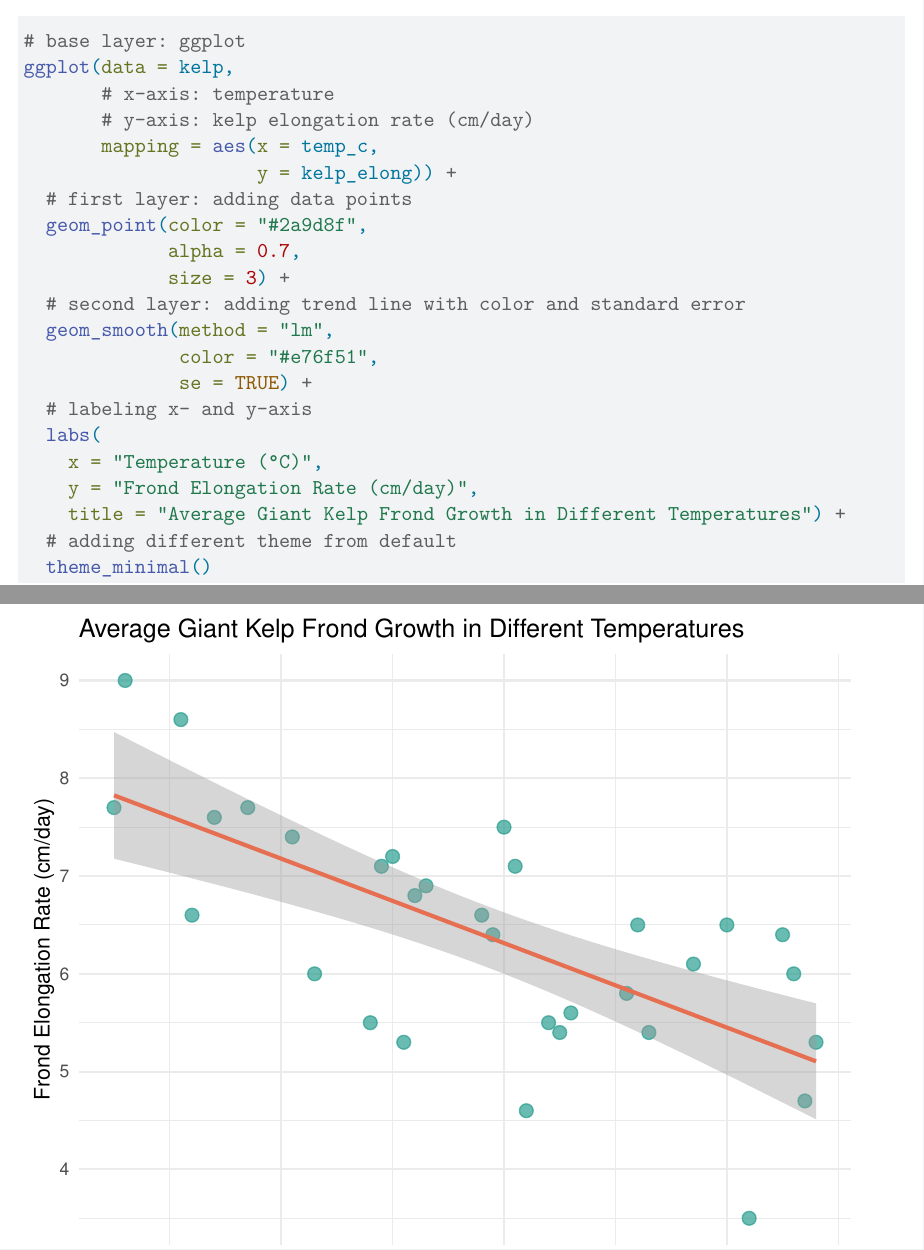
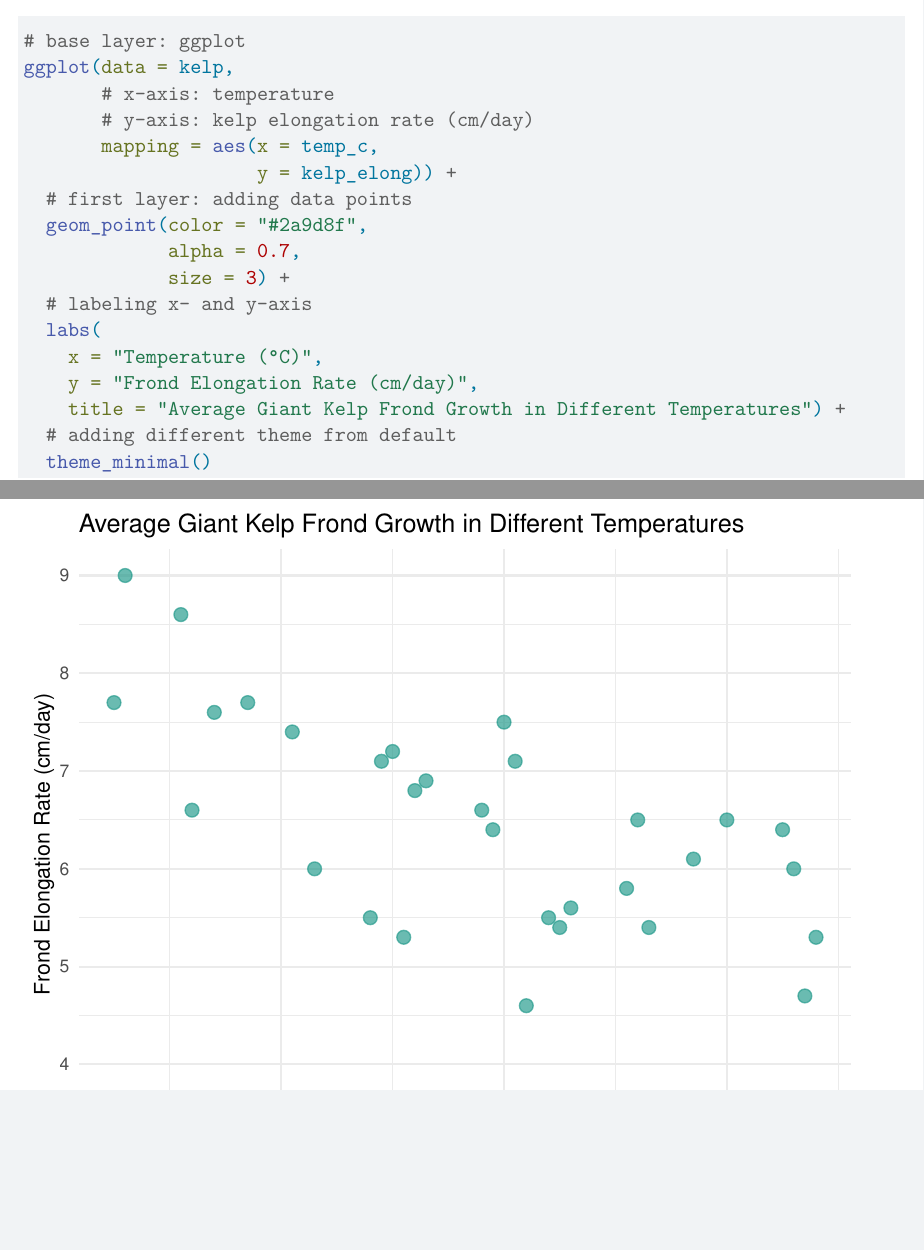
Before and after one commit to michaeltorbensen/ENVS-193DS_homework-03, a Quarto document (code/Homework_quarto_doc.qmd): two parts of pages 2 and 3 of 13, joined at a grey line, cut so that both start at the same text, the shorter picture padded with empty space. Rendered offline with R 4.5, knitr and Pandoc in place of Quarto, then LaTeX, with nearby package versions; code that draws random numbers runs with fixed seeds of ours; a font, style sheet, LaTeX package, included part or bibliography that could not be used is replaced or left out; column names are cleaned by a stand-in for the janitor package.

Commit message:
taking out trend line

```diff
--- a/code/Homework_quarto_doc.qmd
+++ b/code/Homework_quarto_doc.qmd
@@ -53,10 +53,6 @@ ggplot(data = kelp,
   geom_point(color = "#2a9d8f",
              alpha = 0.7,
              size = 3) +
-  # second layer: adding trend line with color and standard error
-  geom_smooth(method = "lm",
-              color = "#e76f51",
-              se = TRUE) +
   # labeling x- and y-axis
   labs(
     x = "Temperature (°C)",
```
Also changed, not shown: code/Homework_quarto_doc.tex (added), code/Homework_quarto_doc_files/figure-pdf/unnamed-chunk-2-1.pdf (added), code/Homework_quarto_doc_files/figure-pdf/unnamed-chunk-3-1.pdf (added), code/Homework_quarto_doc_files/figure-pdf/unnamed-chunk-3-2.pdf (added), code/Homework_quarto_doc_files/figure-pdf/unnamed-chunk-7-1.pdf (added), code/Homework_quarto_doc_files/figure-pdf/unnamed-chunk-8-1.pdf (added), 4 other files.
